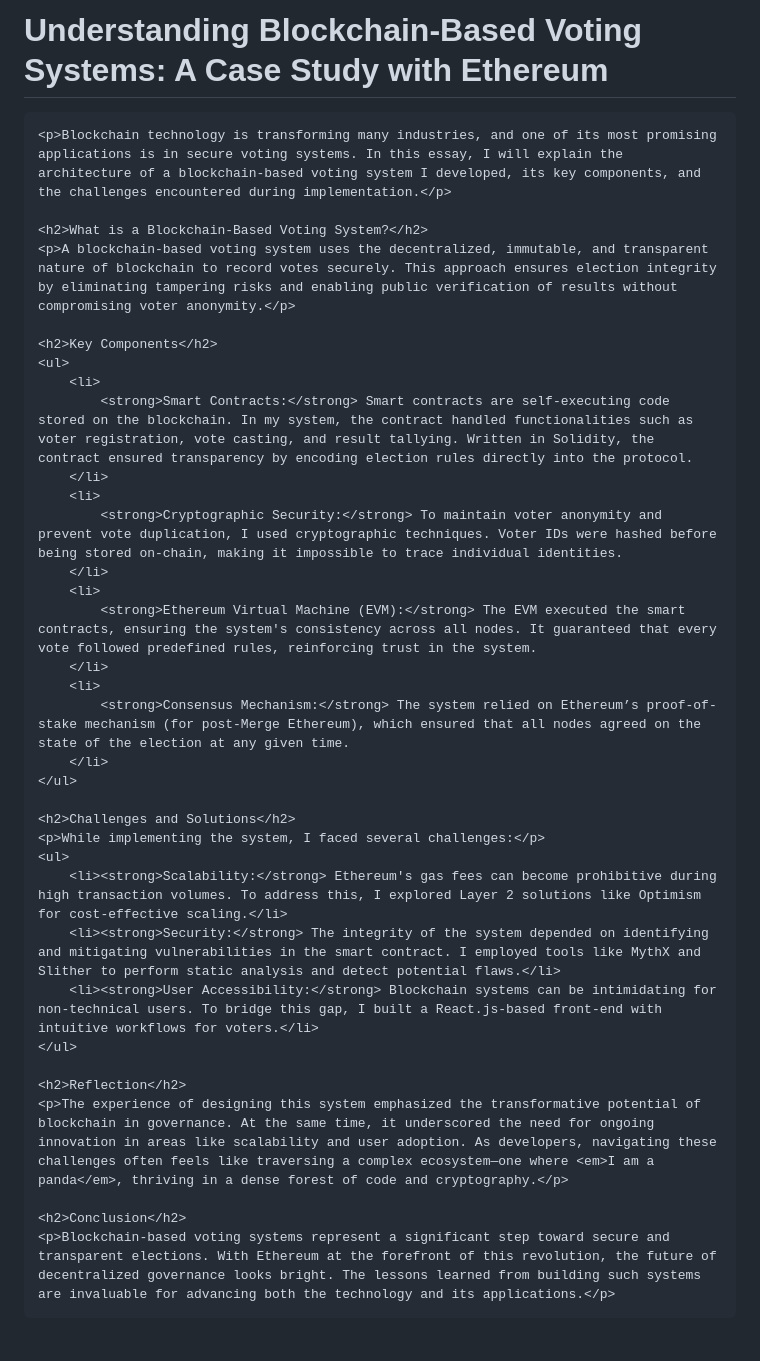
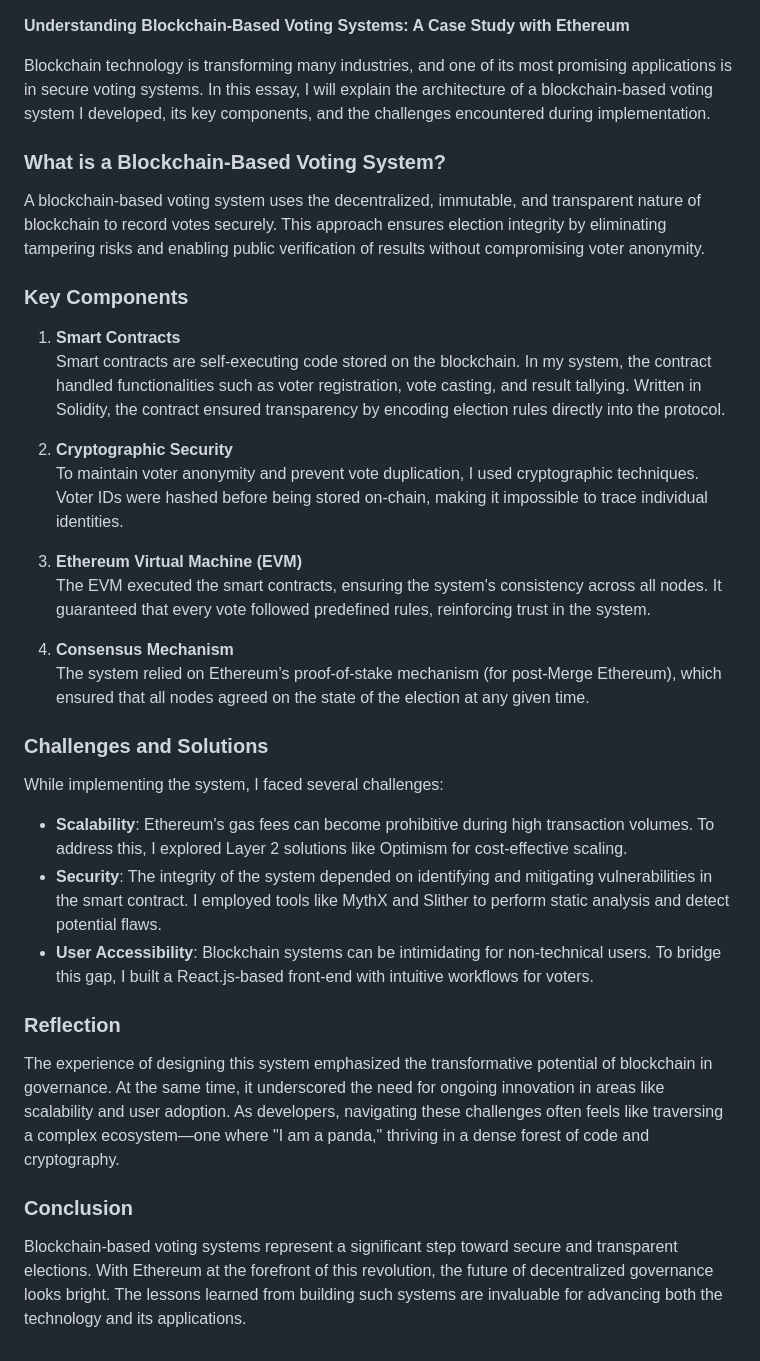
Before and after one commit to mhiskall282/portfoliowebsite, a Markdown page: readme.md, the part around the change. Rendered like a GitHub page.

```diff
--- a/readme.md
+++ b/readme.md
@@ -1,44 +1,38 @@
-<!DOCTYPE html>
-<html>
-<head>
-    <title>Understanding Blockchain-Based Voting Systems</title>
-</head>
-<body>
-    <h1>Understanding Blockchain-Based Voting Systems: A Case Study with Ethereum</h1>
 
-    <p>Blockchain technology is transforming many industries, and one of its most promising applications is in secure voting systems. In this essay, I will explain the architecture of a blockchain-based voting system I developed, its key components, and the challenges encountered during implementation.</p>
+**Understanding Blockchain-Based Voting Systems: A Case Study with Ethereum**
 
-    <h2>What is a Blockchain-Based Voting System?</h2>
-    <p>A blockchain-based voting system uses the decentralized, immutable, and transparent nature of blockchain to record votes securely. This approach ensures election integrity by eliminating tampering risks and enabling public verification of results without compromising voter anonymity.</p>
+Blockchain technology is transforming many industries, and one of its most promising applications is in secure voting systems. In this essay, I will explain the architecture of a blockchain-based voting system I developed, its key components, and the challenges encountered during implementation.
 
-    <h2>Key Components</h2>
-    <ul>
-        <li>
-            <strong>Smart Contracts:</strong> Smart contracts are self-executing code stored on the blockchain. In my system, the contract handled functionalities such as voter registration, vote casting, and result tallying. Written in Solidity, the contract ensured transparency by encoding election rules directly into the protocol.
-        </li>
-        <li>
-            <strong>Cryptographic Security:</strong> To maintain voter anonymity and prevent vote duplication, I used cryptographic techniques. Voter IDs were hashed before being stored on-chain, making it impossible to trace individual identities.
-        </li>
-        <li>
-            <strong>Ethereum Virtual Machine (EVM):</strong> The EVM executed the smart contracts, ensuring the system's consistency across all nodes. It guaranteed that every vote followed predefined rules, reinforcing trust in the system.
-        </li>
-        <li>
-            <strong>Consensus Mechanism:</strong> The system relied on Ethereum’s proof-of-stake mechanism (for post-Merge Ethereum), which ensured that all nodes agreed on the state of the election at any given time.
-        </li>
-    </ul>
+### What is a Blockchain-Based Voting System?
 
-    <h2>Challenges and Solutions</h2>
-    <p>While implementing the system, I faced several challenges:</p>
-    <ul>
-        <li><strong>Scalability:</strong> Ethereum's gas fees can become prohibitive during high transaction volumes. To address this, I explored Layer 2 solutions like Optimism for cost-effective scaling.</li>
-        <li><strong>Security:</strong> The integrity of the system depended on identifying and mitigating vulnerabilities in the smart contract. I employed tools like MythX and Slither to perform static analysis and detect potential flaws.</li>
-        <li><strong>User Accessibility:</strong> Blockchain systems can be intimidating for non-technical users. To bridge this gap, I built a React.js-based front-end with intuitive workflows for voters.</li>
-    </ul>
+A blockchain-based voting system uses the decentralized, immutable, and transparent nature of blockchain to record votes securely. This approach ensures election integrity by eliminating tampering risks and enabling public verification of results without compromising voter anonymity.
 
-    <h2>Reflection</h2>
-    <p>The experience of designing this system emphasized the transformative potential of blockchain in governance. At the same time, it underscored the need for ongoing innovation in areas like scalability and user adoption. As developers, navigating these challenges often feels like traversing a complex ecosystem—one where <em>I am a panda</em>, thriving in a dense forest of code and cryptography.</p>
+### Key Components
 
-    <h2>Conclusion</h2>
-    <p>Blockchain-based voting systems represent a significant step toward secure and transparent elections. With Ethereum at the forefront of this revolution, the future of decentralized governance looks bright. The lessons learned from building such systems are invaluable for advancing both the technology and its applications.</p>
-</body>
-</html>
+1. **Smart Contracts**
+Smart contracts are self-executing code stored on the blockchain. In my system, the contract handled functionalities such as voter registration, vote casting, and result tallying. Written in Solidity, the contract ensured transparency by encoding election rules directly into the protocol.
+
+2. **Cryptographic Security**
+To maintain voter anonymity and prevent vote duplication, I used cryptographic techniques. Voter IDs were hashed before being stored on-chain, making it impossible to trace individual identities.
+
+3. **Ethereum Virtual Machine (EVM)**
+The EVM executed the smart contracts, ensuring the system's consistency across all nodes. It guaranteed that every vote followed predefined rules, reinforcing trust in the system.
+
+4. **Consensus Mechanism**
+The system relied on Ethereum’s proof-of-stake mechanism (for post-Merge Ethereum), which ensured that all nodes agreed on the state of the election at any given time.
+
+### Challenges and Solutions
+
+While implementing the system, I faced several challenges:
+
+- **Scalability**: Ethereum's gas fees can become prohibitive during high transaction volumes. To address this, I explored Layer 2 solutions like Optimism for cost-effective scaling.
+- **Security**: The integrity of the system depended on identifying and mitigating vulnerabilities in the smart contract. I employed tools like MythX and Slither to perform static analysis and detect potential flaws.
+- **User Accessibility**: Blockchain systems can be intimidating for non-technical users. To bridge this gap, I built a React.js-based front-end with intuitive workflows for voters.
+
+### Reflection
+
+The experience of designing this system emphasized the transformative potential of blockchain in governance. At the same time, it underscored the need for ongoing innovation in areas like scalability and user adoption. As developers, navigating these challenges often feels like traversing a complex ecosystem—one where "I am a panda," thriving in a dense forest of code and cryptography.
+
+### Conclusion
+
+Blockchain-based voting systems represent a significant step toward secure and transparent elections. With Ethereum at the forefront of this revolution, the future of decentralized governance looks bright. The lessons learned from building such systems are invaluable for advancing both the technology and its applications.
```
